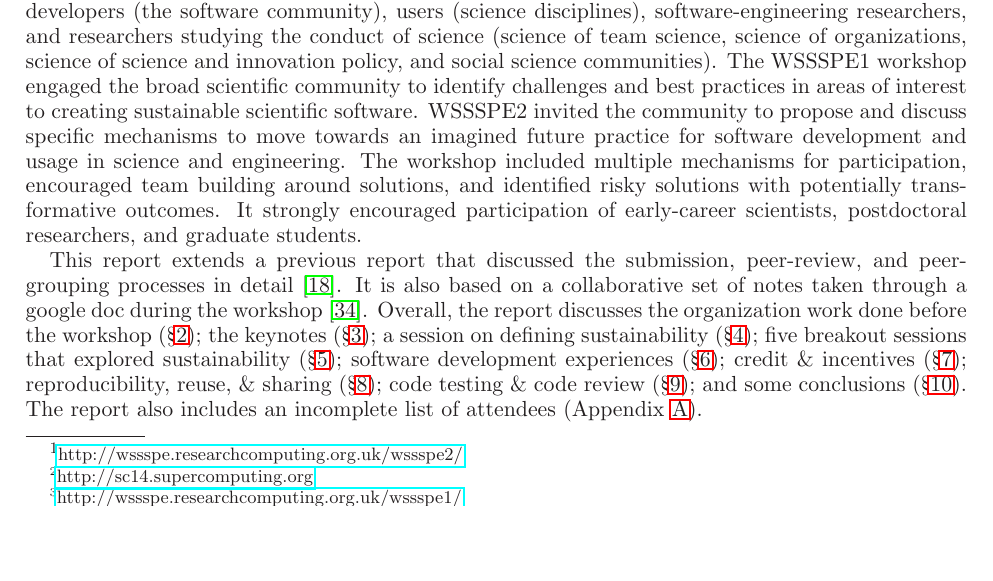
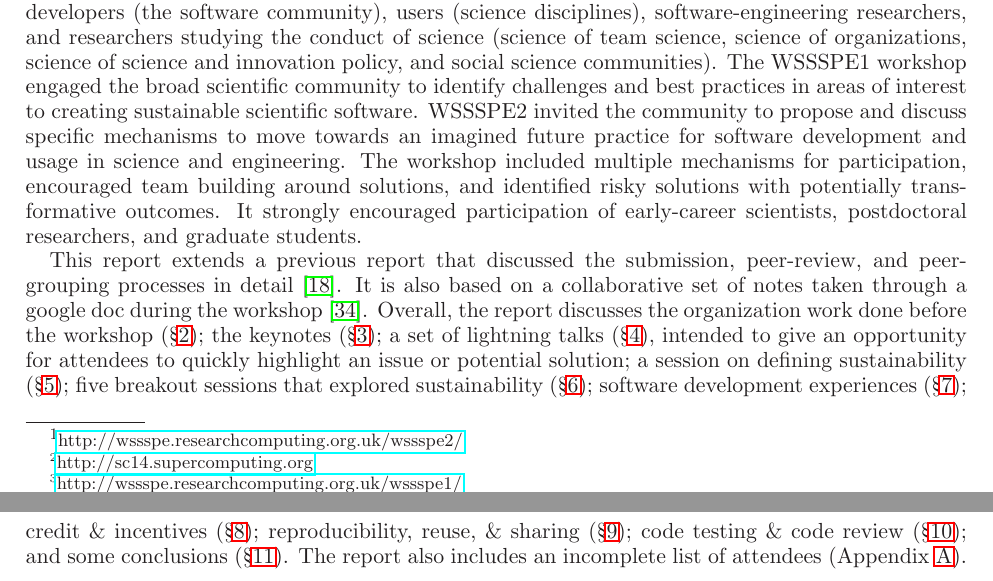
Before and after one commit to WSSSPE/meetings, a LaTeX paper (WSSSPE2_report/WSSSPE2_review.tex): part of page 1 of 16 before the commit and two parts of pages 1 and 2 of 16 after it, the two joined at a grey line, cut so that both start at the same text, the shorter picture padded with empty space. Compiled offline with LaTeX, dvips and Ghostscript.

Commit message:
adding lightning talk section

```diff
--- a/WSSSPE2_report/WSSSPE2_review.tex
+++ b/WSSSPE2_report/WSSSPE2_review.tex
@@ -172,7 +172,9 @@ peer-review, and peer-grouping processes in detail~\cite{WSSSPE2-pre-report}.
 It is also based on a collaborative set of notes taken through a google doc
 during the workshop~\cite{WSSSPE2-google-notes}. Overall, the report discusses
 the organization work done before the workshop (\S\ref{sec:preworkshop}); the
-keynotes (\S\ref{sec:keynotes}); a session on defining sustainability
+keynotes (\S\ref{sec:keynotes}); a set of lightning talks (\S\ref{sec:lightning}),
+intended to give an opportunity for attendees to quickly highlight an issue
+or potential solution; a session on defining sustainability
 (\S\ref{sec:defining}); five breakout sessions that explored sustainability
 (\S\ref{sec:exploring}); software development experiences (\S\ref{sec:devel});
 credit \& incentives (\S\ref{sec:credit}); reproducibility, reuse, \& sharing
```
Also changed, not shown: WSSSPE2_report/WSSSPE2_review.tex (5 more changed lines).
